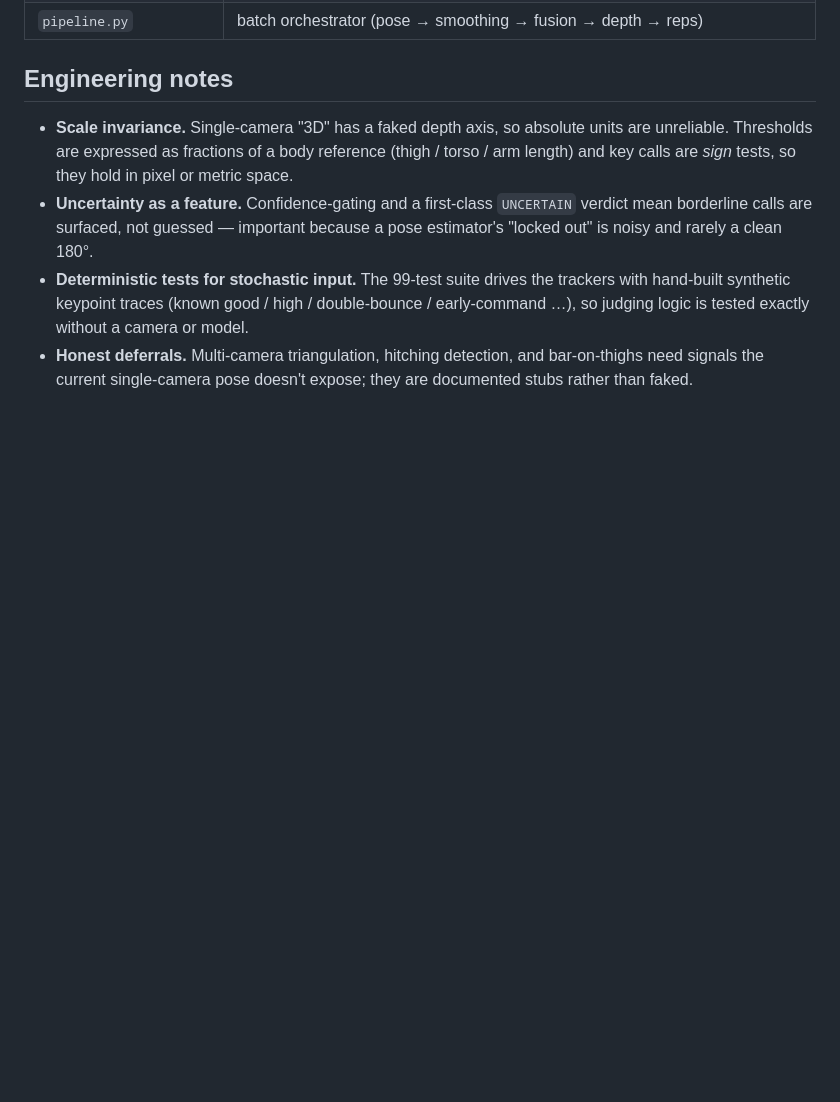
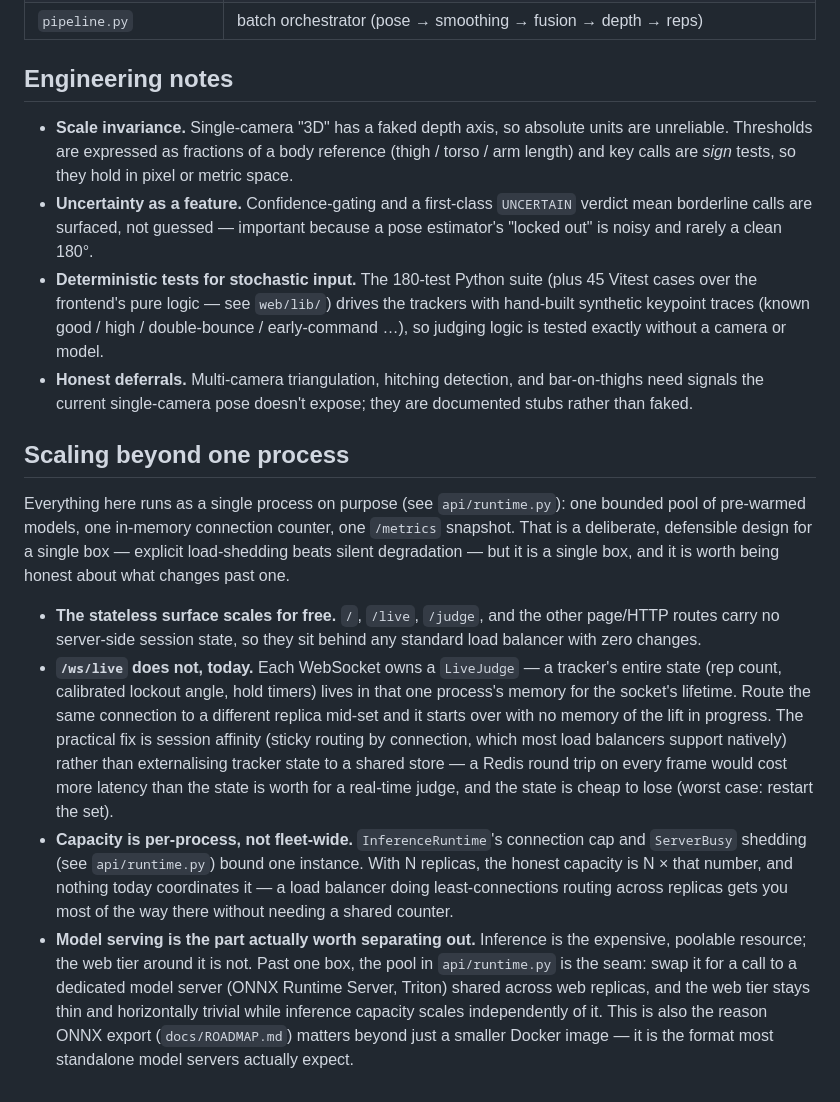
Before and after one commit to ethanlirice/white-lights, a Markdown page: docs/ARCHITECTURE.md, the part around the change. Rendered like a GitHub page; blank space fills up the shorter version.

Commit message:
Document how this scales past one process
Everything here has always run as a single process, deliberately — a
bounded model pool and explicit load-shedding beat silent degradation on
one box. That was never written down as a choice with known edges,
which reads as "didn't consider it" rather than "considered it and
this is where I stopped."

New section in docs/ARCHITECTURE.md: what already scales for free (the
stateless HTTP surface), what doesn't (a WebSocket's LiveJudge state
lives in one process's memory, so replicas need session affinity, not a
shared store — a Redis round trip every frame would cost more latency
than a lost set is worth), what's per-process today that a fleet would
need to reconsider (the connection cap), and where the real seam for
scaling is (separating model serving from the web tier via a dedicated
model server, which is also the concrete reason the deferred ONNX export
matters beyond a smaller Docker image).

Also fixed a second stale number found in the same file: "99-test suite"
predates this session's work by a lot; now says 180 Python + 45 Vitest,
and credits web/lib/ alongside the Python fixtures it was already
describing.

Co-Authored-By: Claude Sonnet 5 <noreply@anthropic.com>

```diff
--- a/docs/ARCHITECTURE.md
+++ b/docs/ARCHITECTURE.md
@@ -105,10 +105,46 @@ confidence, the list of `Fault`s, and the depth margin.
 - **Uncertainty as a feature.** Confidence-gating and a first-class `UNCERTAIN`
   verdict mean borderline calls are surfaced, not guessed — important because a
   pose estimator's "locked out" is noisy and rarely a clean 180°.
-- **Deterministic tests for stochastic input.** The 99-test suite drives the
+- **Deterministic tests for stochastic input.** The 180-test Python suite (plus
+  45 Vitest cases over the frontend's pure logic — see `web/lib/`) drives the
   trackers with hand-built synthetic keypoint traces (known good / high /
   double-bounce / early-command …), so judging logic is tested exactly without a
   camera or model.
 - **Honest deferrals.** Multi-camera triangulation, hitching detection, and
   bar-on-thighs need signals the current single-camera pose doesn't expose; they
   are documented stubs rather than faked.
+
+## Scaling beyond one process
+
+Everything here runs as a single process on purpose (see `api/runtime.py`):
+one bounded pool of pre-warmed models, one in-memory connection counter, one
+`/metrics` snapshot. That is a deliberate, defensible design for a single box
+— explicit load-shedding beats silent degradation — but it is a single box,
+and it is worth being honest about what changes past one.
+
+- **The stateless surface scales for free.** `/`, `/live`, `/judge`, and the
+  other page/HTTP routes carry no server-side session state, so they sit
+  behind any standard load balancer with zero changes.
+- **`/ws/live` does not, today.** Each WebSocket owns a `LiveJudge` — a
+  tracker's entire state (rep count, calibrated lockout angle, hold timers)
+  lives in that one process's memory for the socket's lifetime. Route the
+  same connection to a different replica mid-set and it starts over with no
+  memory of the lift in progress. The practical fix is session affinity
+  (sticky routing by connection, which most load balancers support natively)
+  rather than externalising tracker state to a shared store — a Redis round
+  trip on every frame would cost more latency than the state is worth for a
+  real-time judge, and the state is cheap to lose (worst case: restart the
+  set).
+- **Capacity is per-process, not fleet-wide.** `InferenceRuntime`'s connection
+  cap and `ServerBusy` shedding (see `api/runtime.py`) bound one instance.
+  With N replicas, the honest capacity is N × that number, and nothing today
+  coordinates it — a load balancer doing least-connections routing across
+  replicas gets you most of the way there without needing a shared counter.
+- **Model serving is the part actually worth separating out.** Inference is
+  the expensive, poolable resource; the web tier around it is not. Past one
+  box, the pool in `api/runtime.py` is the seam: swap it for a call to a
+  dedicated model server (ONNX Runtime Server, Triton) shared across web
+  replicas, and the web tier stays thin and horizontally trivial while
+  inference capacity scales independently of it. This is also the reason
+  ONNX export (`docs/ROADMAP.md`) matters beyond just a smaller Docker image —
+  it is the format most standalone model servers actually expect.
```
